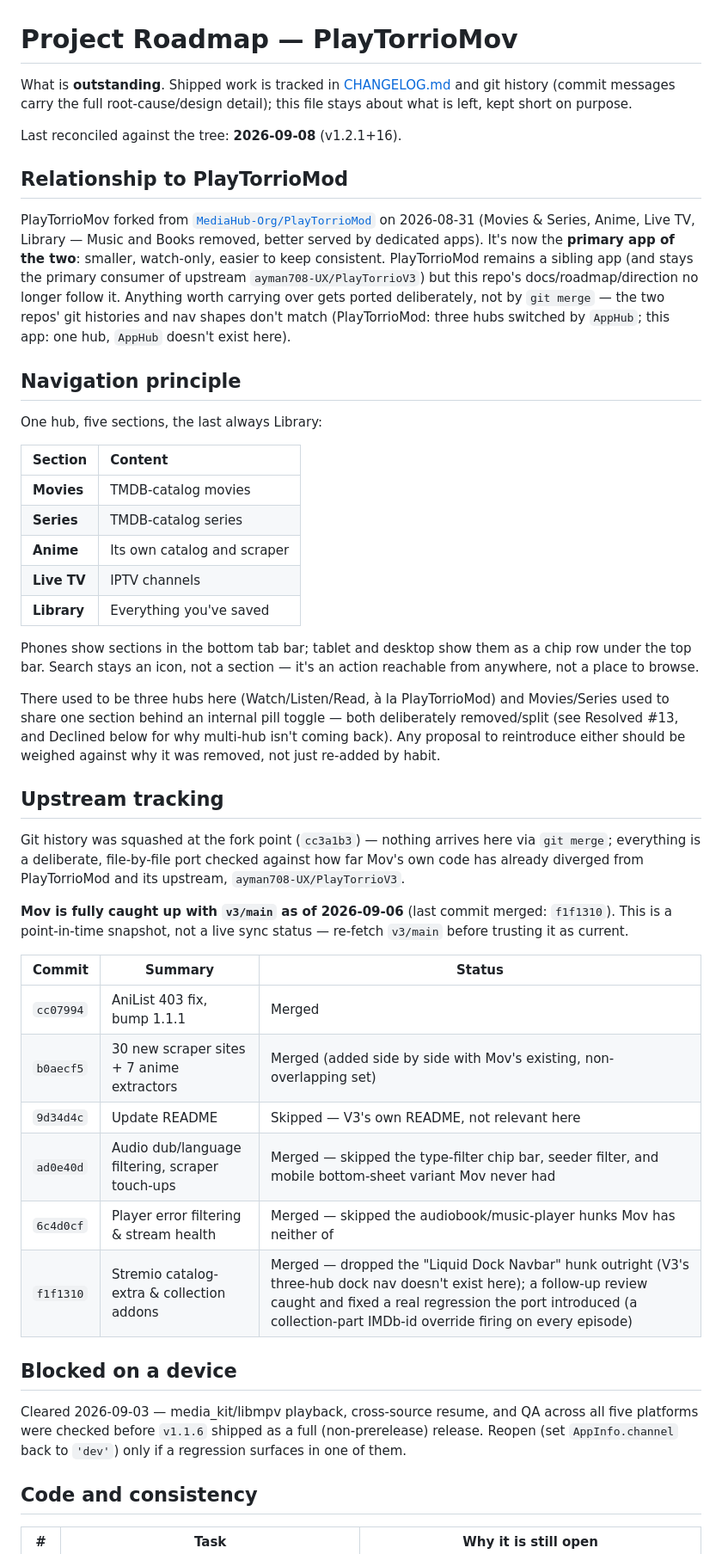
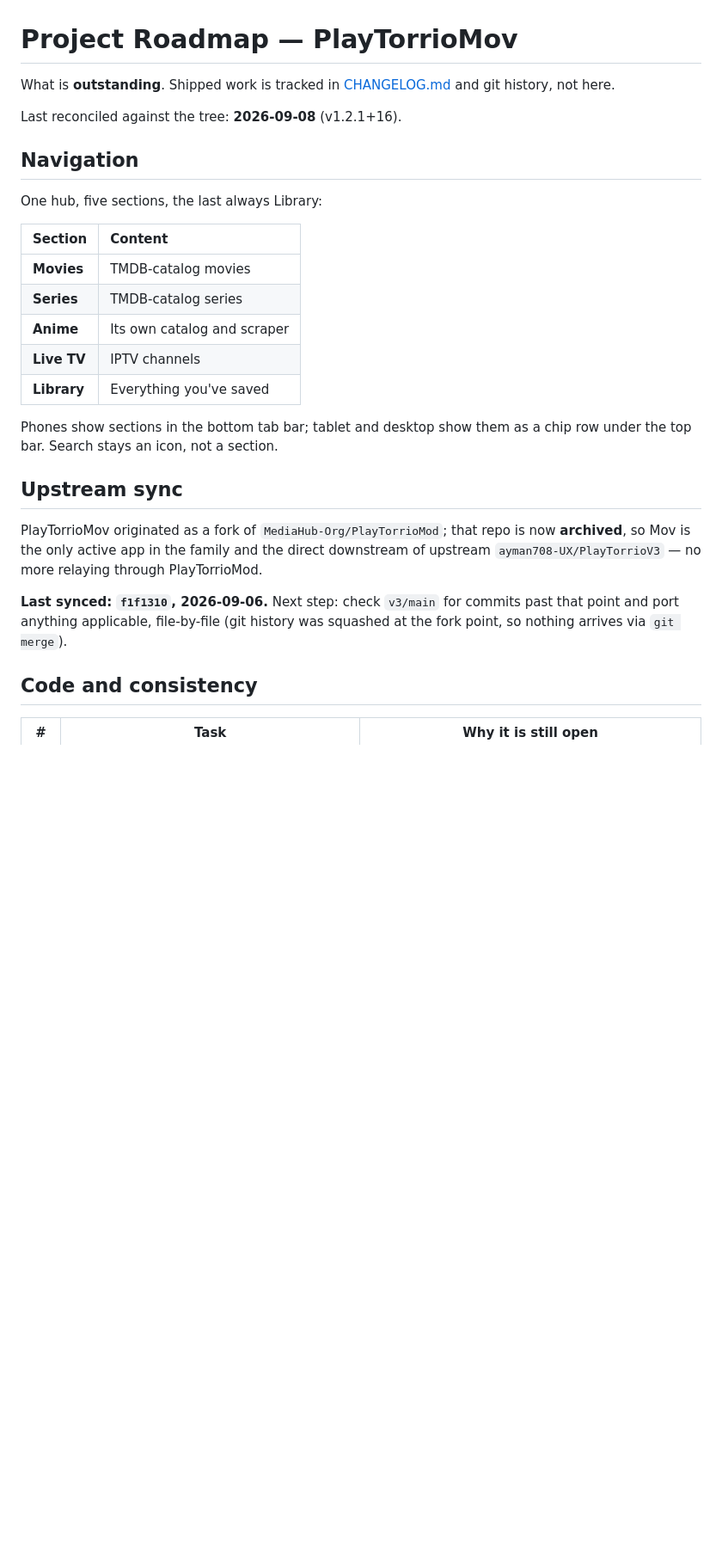
Before and after one commit to MediaHub-Org/PlayTorrioMov, a Markdown page: docs/ROADMAP.md, the part around one of its changes. Shown at 86% size. GitHub-like rendering; blank space fills up the shorter version.

```diff
--- a/docs/ROADMAP.md
+++ b/docs/ROADMAP.md
@@ -1,73 +1,35 @@
 # Project Roadmap — PlayTorrioMov
 
 What is **outstanding**. Shipped work is tracked in [CHANGELOG.md](../CHANGELOG.md)
-and git history (commit messages carry the full root-cause/design detail);
-this file stays about what is left, kept short on purpose.
+and git history, not here.
 
 Last reconciled against the tree: **2026-09-08** (v1.2.1+16).
 
-## Relationship to PlayTorrioMod
-
-PlayTorrioMov forked from
-[`MediaHub-Org/PlayTorrioMod`](https://github.com/MediaHub-Org/PlayTorrioMod)
-on 2026-08-31 (Movies & Series, Anime, Live TV, Library — Music and Books
-removed, better served by dedicated apps). It's now the **primary app of the
-two**: smaller, watch-only, easier to keep consistent. PlayTorrioMod remains
-a sibling app (and stays the primary consumer of upstream
-`ayman708-UX/PlayTorrioV3`) but this repo's docs/roadmap/direction no longer
-follow it. Anything worth carrying over gets ported deliberately, not by
-`git merge` — the two repos' git histories and nav shapes don't match
-(PlayTorrioMod: three hubs switched by `AppHub`; this app: one hub, `AppHub`
-doesn't exist here).
-
-## Navigation principle
+## Navigation
 
 One hub, five sections, the last always Library:
 
-| Section      | Content                                    |
-|:-------------|:--------------------------------------------|
-| **Movies**   | TMDB-catalog movies                         |
-| **Series**   | TMDB-catalog series                         |
-| **Anime**    | Its own catalog and scraper                 |
-| **Live TV**  | IPTV channels                               |
-| **Library**  | Everything you've saved                     |
+| Section      | Content                       |
+|:-------------|:--------------------------------|
+| **Movies**   | TMDB-catalog movies             |
+| **Series**   | TMDB-catalog series              |
+| **Anime**    | Its own catalog and scraper      |
+| **Live TV**  | IPTV channels                    |
+| **Library**  | Everything you've saved          |
 
 Phones show sections in the bottom tab bar; tablet and desktop show them as
-a chip row under the top bar. Search stays an icon, not a section — it's an
-action reachable from anywhere, not a place to browse.
+a chip row under the top bar. Search stays an icon, not a section.
 
-There used to be three hubs here (Watch/Listen/Read, à la PlayTorrioMod) and
-Movies/Series used to share one section behind an internal pill toggle —
-both deliberately removed/split (see Resolved #13, and Declined below for
-why multi-hub isn't coming back). Any proposal to reintroduce either should
-be weighed against why it was removed, not just re-added by habit.
+## Upstream sync
 
-## Upstream tracking
+PlayTorrioMov originated as a fork of `MediaHub-Org/PlayTorrioMod`; that repo
+is now **archived**, so Mov is the only active app in the family and the
+direct downstream of upstream `ayman708-UX/PlayTorrioV3` — no more relaying
+through PlayTorrioMod.
 
-Git history was squashed at the fork point (`cc3a1b3`) — nothing arrives
-here via `git merge`; everything is a deliberate, file-by-file port checked
-against how far Mov's own code has already diverged from PlayTorrioMod and
-its upstream, `ayman708-UX/PlayTorrioV3`.
-
-**Mov is fully caught up with `v3/main` as of 2026-09-06** (last commit
-merged: `f1f1310`). This is a point-in-time snapshot, not a live sync status
-— re-fetch `v3/main` before trusting it as current.
-
-| Commit    | Summary                                    | Status |
-|-----------|---------------------------------------------|--------|
-| `cc07994` | AniList 403 fix, bump 1.1.1                  | Merged |
-| `b0aecf5` | 30 new scraper sites + 7 anime extractors     | Merged (added side by side with Mov's existing, non-overlapping set) |
-| `9d34d4c` | Update README                                | Skipped — V3's own README, not relevant here |
-| `ad0e40d` | Audio dub/language filtering, scraper touch-ups | Merged — skipped the type-filter chip bar, seeder filter, and mobile bottom-sheet variant Mov never had |
-| `6c4d0cf` | Player error filtering & stream health         | Merged — skipped the audiobook/music-player hunks Mov has neither of |
-| `f1f1310` | Stremio catalog-extra & collection addons     | Merged — dropped the "Liquid Dock Navbar" hunk outright (V3's three-hub dock nav doesn't exist here); a follow-up review caught and fixed a real regression the port introduced (a collection-part IMDb-id override firing on every episode) |
-
-## Blocked on a device
-
-Cleared 2026-09-03 — media_kit/libmpv playback, cross-source resume, and QA
-across all five platforms were checked before `v1.1.6` shipped as a full
-(non-prerelease) release. Reopen (set `AppInfo.channel` back to `'dev'`)
-only if a regression surfaces in one of them.
+**Last synced: `f1f1310`, 2026-09-06.** Next step: check `v3/main` for
+commits past that point and port anything applicable, file-by-file (git
+history was squashed at the fork point, so nothing arrives via `git merge`).
 
 ## Code and consistency
 
```
Also changed, not shown: other parts of docs/ROADMAP.md (+3 -46 lines).
